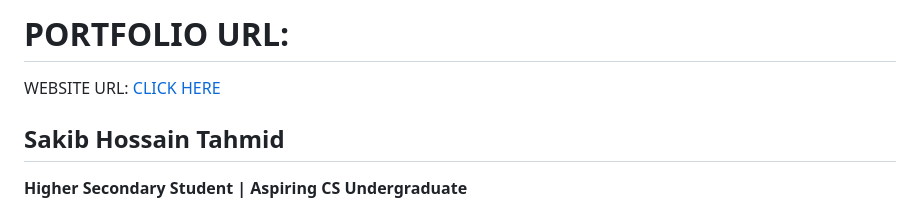
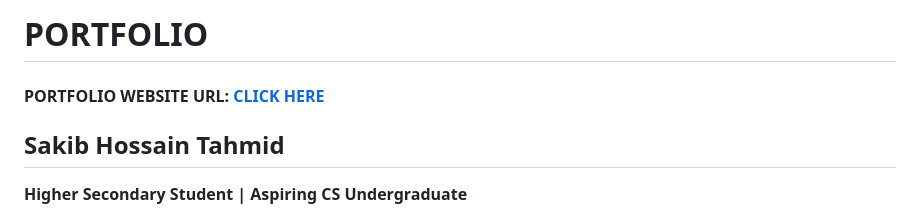
Before and after one commit to sakib-12345/sakib-12345.github.io, a Markdown page: README.md, the part around the change. GitHub-like rendering.

```diff
--- a/README.md
+++ b/README.md
@@ -1,5 +1,5 @@
-# **PORTFOLIO URL:**
-WEBSITE URL: [ CLICK HERE](https://sakib-12345.github.io/)
+# **PORTFOLIO**
+#### PORTFOLIO WEBSITE URL: [ CLICK HERE](https://sakib-12345.github.io/)
 ## Sakib Hossain Tahmid
 
 **Higher Secondary Student | Aspiring CS Undergraduate**
```
